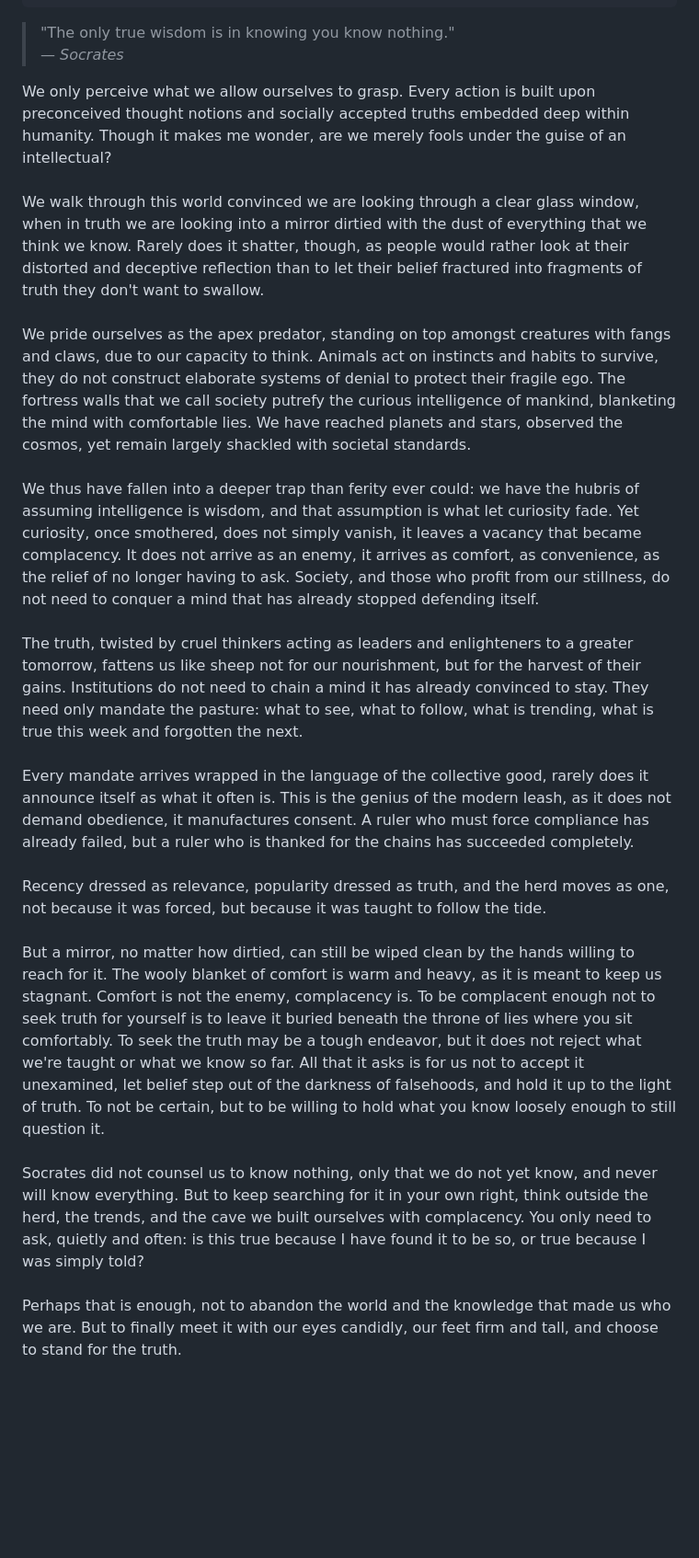
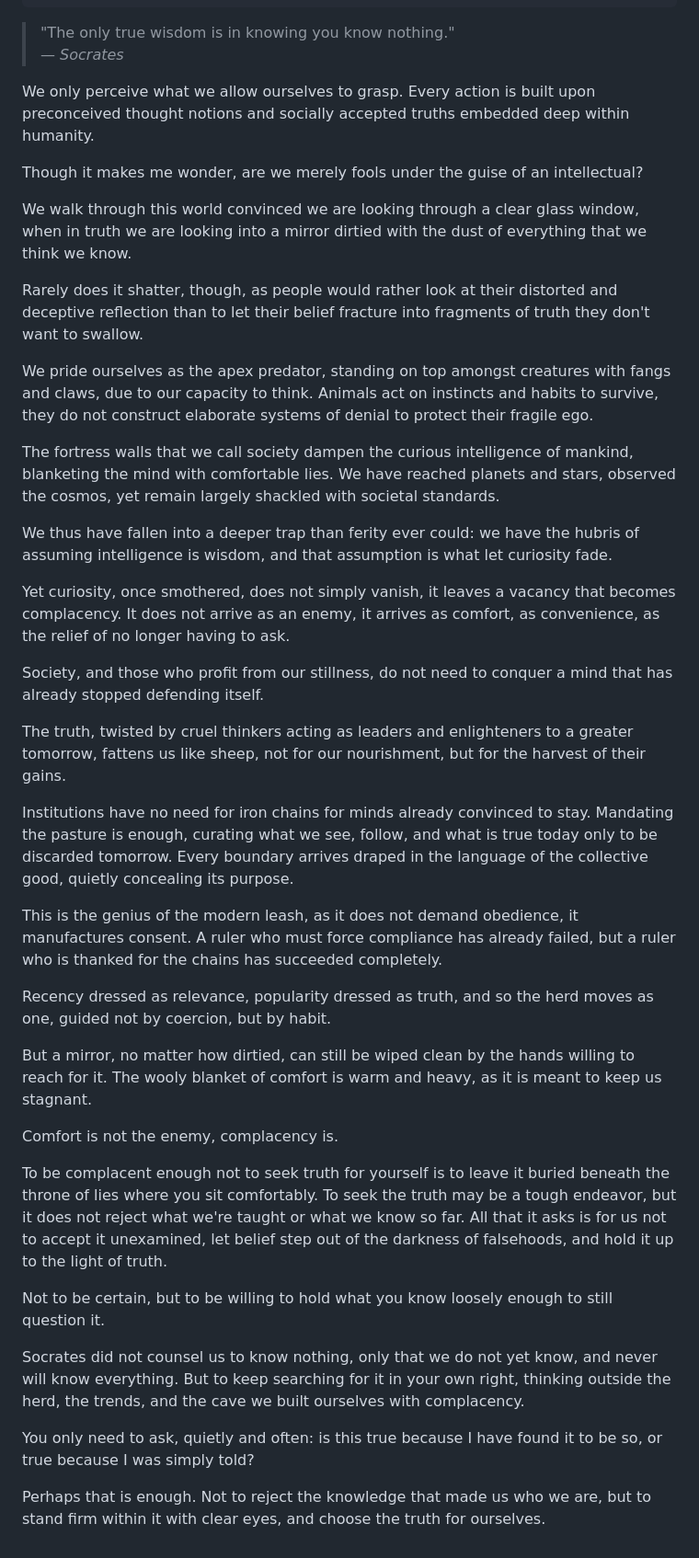
Before and after one commit to nedalturas/by-the-campfire, a Markdown page: src/posts/2026-09-23-.md, the part around the change. Shown at 92% size. GitHub-like rendering; blank space fills up the shorter version.

Commit message:
Update Literature “2026-09-23-”

```diff
--- a/src/posts/2026-09-23-.md
+++ b/src/posts/2026-09-23-.md
@@ -8,22 +8,42 @@ tags:
 > "The only true wisdom is in knowing you know nothing."\
 > — *Socrates*
 
-We only perceive what we allow ourselves to grasp. Every action is built upon preconceived thought notions and socially accepted truths embedded deep within humanity. Though it makes me wonder, are we merely fools under the guise of an intellectual? \
-\
-We walk through this world convinced we are looking through a clear glass window, when in truth we are looking into a mirror dirtied with the dust of everything that we think we know. Rarely does it shatter, though, as people would rather look at their distorted and deceptive reflection than to let their belief fractured into fragments of truth they don't want to swallow.\
-\
-We pride ourselves as the apex predator, standing on top amongst creatures with fangs and claws, due to our capacity to think. Animals act on instincts and habits to survive, they do not construct elaborate systems of denial to protect their fragile ego. The fortress walls that we call society putrefy the curious intelligence of mankind, blanketing the mind with comfortable lies. We have reached planets and stars, observed the cosmos, yet remain largely shackled with societal standards.\
-\
-We thus have fallen into a deeper trap than ferity ever could: we have the hubris of assuming intelligence is wisdom, and that assumption is what let curiosity fade. Yet curiosity, once smothered, does not simply vanish, it leaves a vacancy that became complacency. It does not arrive as an enemy, it arrives as comfort, as convenience, as the relief of no longer having to ask. Society, and those who profit from our stillness, do not need to conquer a mind that has already stopped defending itself.\
-\
-The truth, twisted by cruel thinkers acting as leaders and enlighteners to a greater tomorrow, fattens us like sheep not for our nourishment, but for the harvest of their gains. Institutions do not need to chain a mind it has already convinced to stay. They need only mandate the pasture: what to see, what to follow, what is trending, what is true this week and forgotten the next.\
-\
-Every mandate arrives wrapped in the language of the collective good, rarely does it announce itself as what it often is. This is the genius of the modern leash, as it does not demand obedience, it manufactures consent. A ruler who must force compliance has already failed, but a ruler who is thanked for the chains has succeeded completely.\
-\
-Recency dressed as relevance, popularity dressed as truth, and the herd moves as one, not because it was forced, but because it was taught to follow the tide.\
-\
-But a mirror, no matter how dirtied, can still be wiped clean by the hands willing to reach for it. The wooly blanket of comfort is warm and heavy, as it is meant to keep us stagnant. Comfort is not the enemy, complacency is. To be complacent enough not to seek truth for yourself is to leave it buried beneath the throne of lies where you sit comfortably. To seek the truth may be a tough endeavor, but it does not reject what we're taught or what we know so far. All that it asks is for us not to accept it unexamined, let belief step out of the darkness of falsehoods, and hold it up to the light of truth. To not be certain, but to be willing to hold what you know loosely enough to still question it. \
-\
-Socrates did not counsel us to know nothing, only that we do not yet know, and never will know everything. But to keep searching for it in your own right, think outside the herd, the trends, and the cave we built ourselves with complacency. You only need to ask, quietly and often: is this true because I have found it to be so, or true because I was simply told?\
-\
-Perhaps that is enough, not to abandon the world and the knowledge that made us who we are. But to finally meet it with our eyes candidly, our feet firm and tall, and choose to stand for the truth.
+We only perceive what we allow ourselves to grasp. Every action is built upon preconceived thought notions and socially accepted truths embedded deep within humanity.
+
+Though it makes me wonder, are we merely fools under the guise of an intellectual?
+
+We walk through this world convinced we are looking through a clear glass window, when in truth we are looking into a mirror dirtied with the dust of everything that we think we know.
+
+Rarely does it shatter, though, as people would rather look at their distorted and deceptive reflection than to let their belief fracture into fragments of truth they don't want to swallow.
+
+We pride ourselves as the apex predator, standing on top amongst creatures with fangs and claws, due to our capacity to think. Animals act on instincts and habits to survive, they do not construct elaborate systems of denial to protect their fragile ego.
+
+The fortress walls that we call society dampen the curious intelligence of mankind, blanketing the mind with comfortable lies. We have reached planets and stars, observed the cosmos, yet remain largely shackled with societal standards.
+
+We thus have fallen into a deeper trap than ferity ever could: we have the hubris of assuming intelligence is wisdom, and that assumption is what let curiosity fade.
+
+Yet curiosity, once smothered, does not simply vanish, it leaves a vacancy that becomes complacency. It does not arrive as an enemy, it arrives as comfort, as convenience, as the relief of no longer having to ask.
+
+Society, and those who profit from our stillness, do not need to conquer a mind that has already stopped defending itself.
+
+The truth, twisted by cruel thinkers acting as leaders and enlighteners to a greater tomorrow, fattens us like sheep, not for our nourishment, but for the harvest of their gains.
+
+Institutions have no need for iron chains for minds already convinced to stay. Mandating the pasture is enough, curating what we see, follow, and what is true today only to be discarded tomorrow. Every boundary arrives draped in the language of the collective good, quietly concealing its purpose.
+
+This is the genius of the modern leash, as it does not demand obedience, it manufactures consent. A ruler who must force compliance has already failed, but a ruler who is thanked for the chains has succeeded completely.
+
+Recency dressed as relevance, popularity dressed as truth, and so the herd moves as one, guided not by coercion, but by habit.
+
+But a mirror, no matter how dirtied, can still be wiped clean by the hands willing to reach for it. The wooly blanket of comfort is warm and heavy, as it is meant to keep us stagnant.
+
+Comfort is not the enemy, complacency is.
+
+To be complacent enough not to seek truth for yourself is to leave it buried beneath the throne of lies where you sit comfortably. To seek the truth may be a tough endeavor, but it does not reject what we're taught or what we know so far. All that it asks is for us not to accept it unexamined, let belief step out of the darkness of falsehoods, and hold it up to the light of truth.
+
+Not to be certain, but to be willing to hold what you know loosely enough to still question it.
+
+Socrates did not counsel us to know nothing, only that we do not yet know, and never will know everything. But to keep searching for it in your own right, thinking outside the herd, the trends, and the cave we built ourselves with complacency.
+
+You only need to ask, quietly and often: is this true because I have found it to be so, or true because I was simply told?
+
+Perhaps that is enough. Not to reject the knowledge that made us who we are, but to stand firm within it with clear eyes, and choose the truth for ourselves.
```
